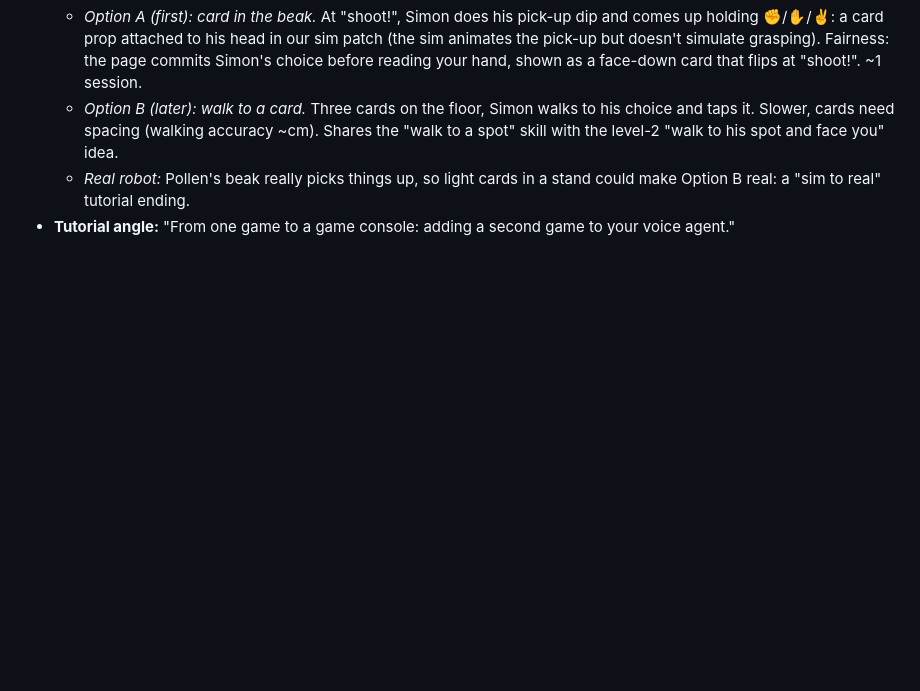
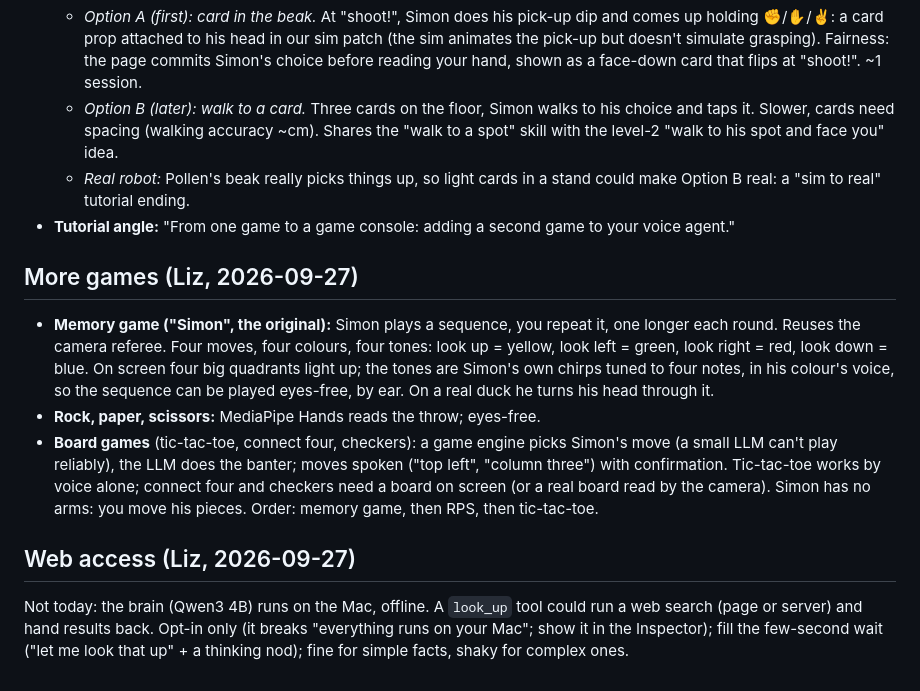
Before and after one commit to LizMyers/micro-duck, a Markdown page: notes/ideas.md, the part around the change. GitHub-like rendering; blank space fills up the shorter version.

Commit message:
Ideas: the memory game (four colours, four chirp tones), rock-paper-scissors, board games, opt-in web access
Co-Authored-By: Claude Opus 5.5 <noreply@anthropic.com>

```diff
--- a/notes/ideas.md
+++ b/notes/ideas.md
@@ -70,3 +70,19 @@ Built from what Simon already has: hearing/speech, body moves and head looks, an
   - *Real robot:* Pollen's beak really picks things up, so light cards in a stand could make Option B real: a
     "sim to real" tutorial ending.
 - **Tutorial angle:** "From one game to a game console: adding a second game to your voice agent."
+
+## More games (Liz, 2026-09-27)
+- **Memory game ("Simon", the original):** Simon plays a sequence, you repeat it, one longer each round. Reuses the
+  camera referee. Four moves, four colours, four tones: look up = yellow, look left = green, look right = red,
+  look down = blue. On screen four big quadrants light up; the tones are Simon's own chirps tuned to four notes,
+  in his colour's voice, so the sequence can be played eyes-free, by ear. On a real duck he turns his head through it.
+- **Rock, paper, scissors:** MediaPipe Hands reads the throw; eyes-free.
+- **Board games** (tic-tac-toe, connect four, checkers): a game engine picks Simon's move (a small LLM can't play
+  reliably), the LLM does the banter; moves spoken ("top left", "column three") with confirmation. Tic-tac-toe works
+  by voice alone; connect four and checkers need a board on screen (or a real board read by the camera). Simon has no
+  arms: you move his pieces. Order: memory game, then RPS, then tic-tac-toe.
+
+## Web access (Liz, 2026-09-27)
+Not today: the brain (Qwen3 4B) runs on the Mac, offline. A `look_up` tool could run a web search (page or server)
+and hand results back. Opt-in only (it breaks "everything runs on your Mac"; show it in the Inspector); fill the
+few-second wait ("let me look that up" + a thinking nod); fine for simple facts, shaky for complex ones.
```
